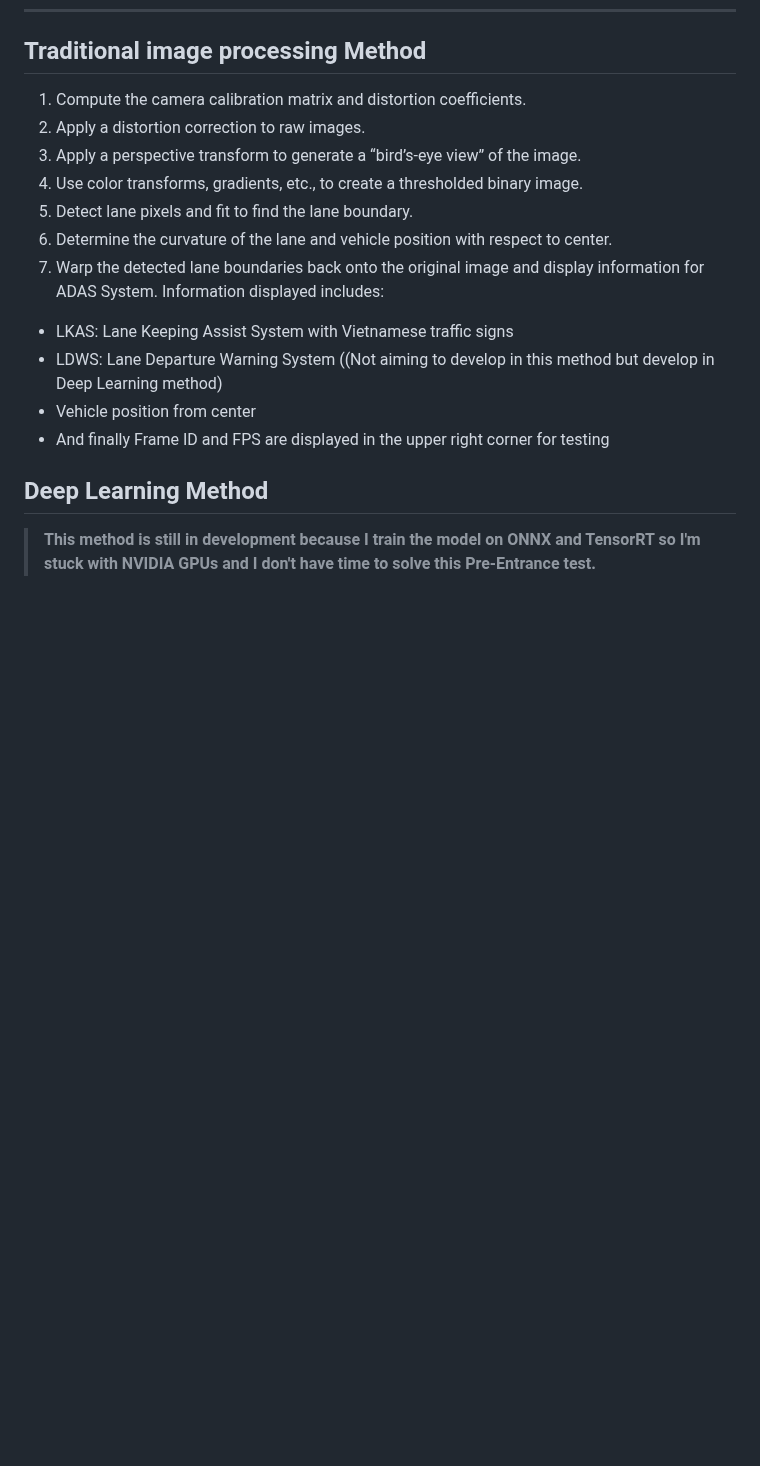
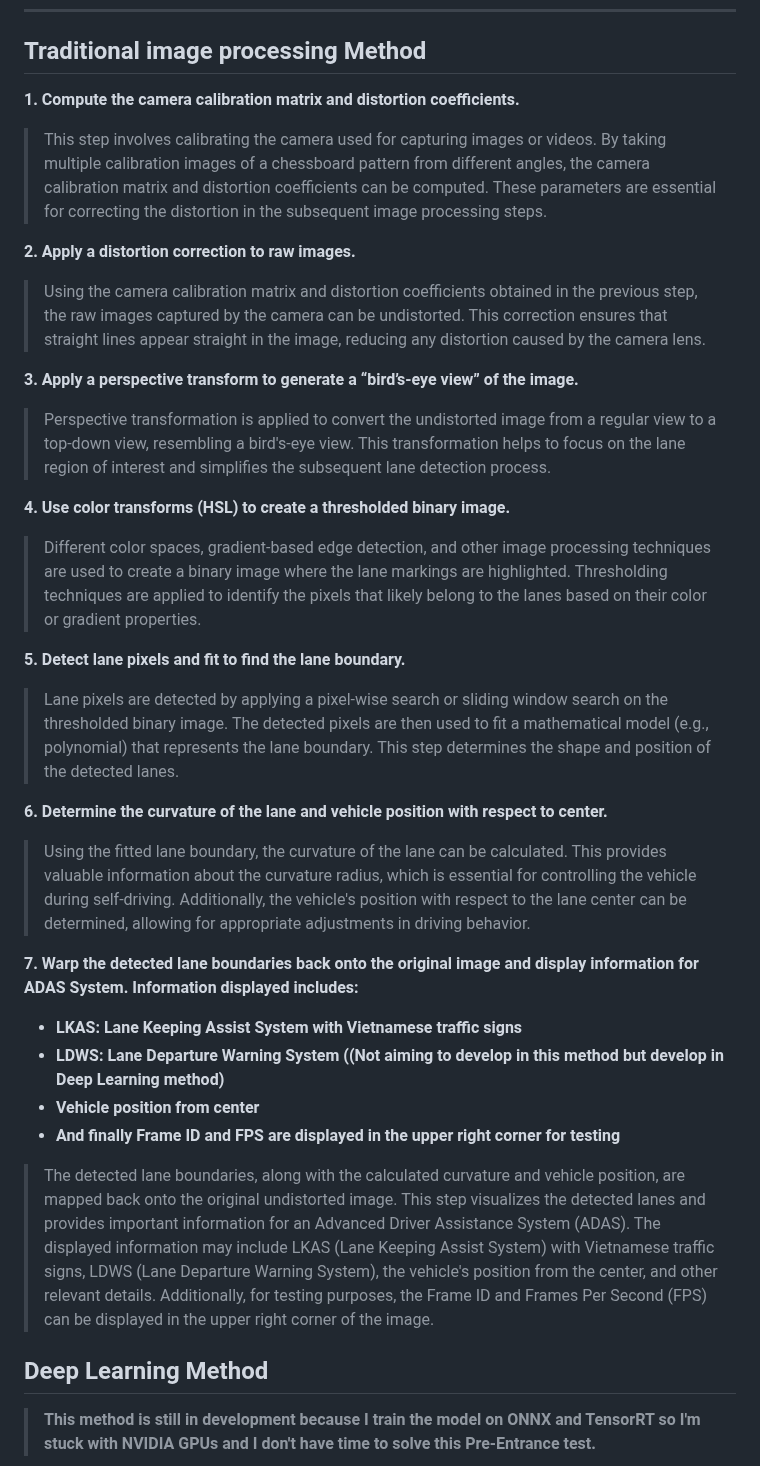
Before and after one commit to nqkhanh2002/CinnamonBootcamp2023_PreEntrace, a Markdown page: README.md, the part around one of its changes. GitHub-like rendering; blank space fills up the shorter version.

```diff
--- a/README.md
+++ b/README.md
@@ -29,17 +29,39 @@ The implementation problem consists of 3 parts:
 3. Build a user interface (GUI) to deliver a quick demo application
 -------
 ## Traditional image processing Method
-1. Compute the camera calibration matrix and distortion coefficients.
-2. Apply a distortion correction to raw images.
-3. Apply a perspective transform to generate a “bird’s-eye view” of the image.
-4. Use color transforms, gradients, etc., to create a thresholded binary image.
-5. Detect lane pixels and fit to find the lane boundary.
-6. Determine the curvature of the lane and vehicle position with respect to center.
-7. Warp the detected lane boundaries back onto the original image and display information for ADAS System. Information displayed includes:
-* LKAS: Lane Keeping Assist System with Vietnamese traffic signs
-* LDWS: Lane Departure Warning System ((Not aiming to develop in this method but develop in Deep Learning method)
-* Vehicle position from center
-* And finally Frame ID and FPS are displayed in the upper right corner for testing
+**1. Compute the camera calibration matrix and distortion coefficients.**
+
+> This step involves calibrating the camera used for capturing images or videos. By taking multiple calibration images of a chessboard pattern from different angles, the camera calibration matrix and distortion coefficients can be computed. These parameters are essential for correcting the distortion in the subsequent image processing steps.
+>
+**2. Apply a distortion correction to raw images.**
+
+> Using the camera calibration matrix and distortion coefficients obtained in the previous step, the raw images captured by the camera can be undistorted. This correction ensures that straight lines appear straight in the image, reducing any distortion caused by the camera lens.
+
+**3. Apply a perspective transform to generate a “bird’s-eye view” of the image.**
+
+> Perspective transformation is applied to convert the undistorted image from a regular view to a top-down view, resembling a bird's-eye view. This transformation helps to focus on the lane region of interest and simplifies the subsequent lane detection process.
+
+**4. Use color transforms (HSL) to create a thresholded binary image.**
+
+> Different color spaces, gradient-based edge detection, and other image processing techniques are used to create a binary image where the lane markings are highlighted. Thresholding techniques are applied to identify the pixels that likely belong to the lanes based on their color or gradient properties.
+
+**5. Detect lane pixels and fit to find the lane boundary.**
+
+> Lane pixels are detected by applying a pixel-wise search or sliding window search on the thresholded binary image. The detected pixels are then used to fit a mathematical model (e.g., polynomial) that represents the lane boundary. This step determines the shape and position of the detected lanes.
+
+**6. Determine the curvature of the lane and vehicle position with respect to center.**
+
+> Using the fitted lane boundary, the curvature of the lane can be calculated. This provides valuable information about the curvature radius, which is essential for controlling the vehicle during self-driving. Additionally, the vehicle's position with respect to the lane center can be determined, allowing for appropriate adjustments in driving behavior.
+
+**7. Warp the detected lane boundaries back onto the original image and display information for ADAS System. Information displayed includes:**
+* **LKAS: Lane Keeping Assist System with Vietnamese traffic signs**
+* **LDWS: Lane Departure Warning System ((Not aiming to develop in this method but develop in Deep Learning method)**
+* **Vehicle position from center**
+* **And finally Frame ID and FPS are displayed in the upper right corner for testing**
+
+
+> The detected lane boundaries, along with the calculated curvature and vehicle position, are mapped back onto the original undistorted image. This step visualizes the detected lanes and provides important information for an Advanced Driver Assistance System (ADAS). The displayed information may include LKAS (Lane Keeping Assist System) with Vietnamese traffic signs, LDWS (Lane Departure Warning System), the vehicle's position from the center, and other relevant details. Additionally, for testing purposes, the Frame ID and Frames Per Second (FPS) can be displayed in the upper right corner of the image.
+
 ## Deep Learning Method
 > **This method is still in development because I train the model on ONNX and TensorRT so I'm stuck with NVIDIA GPUs and I don't have time to solve this Pre-Entrance test.**
 1. **Lane Detector**: Ultra Fast Lane Detection ([V1](https://github.com/cfzd/Ultra-Fast-Lane-Detection) & [V2](https://github.com/cfzd/Ultra-Fast-Lane-Detection-v2)) on backbone ResNet (18 & 34)
```
Also changed, not shown: other parts of README.md (+3 -0 lines).
